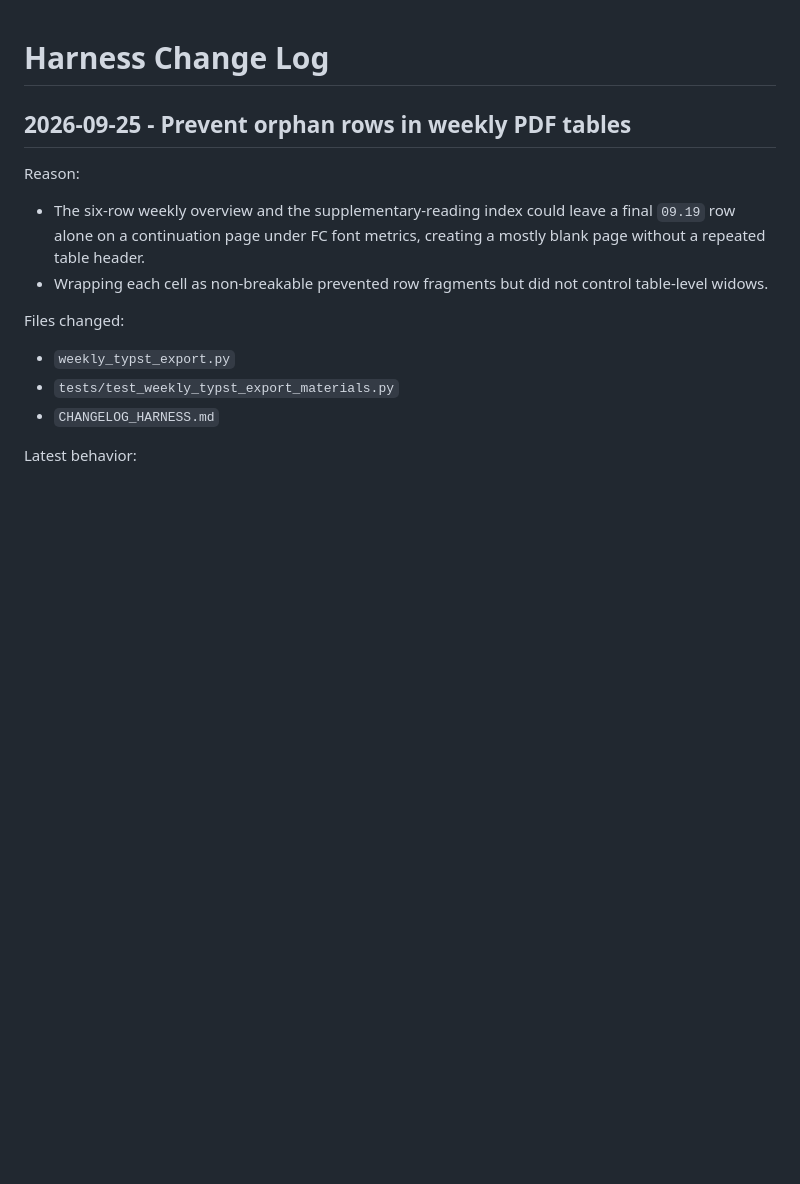
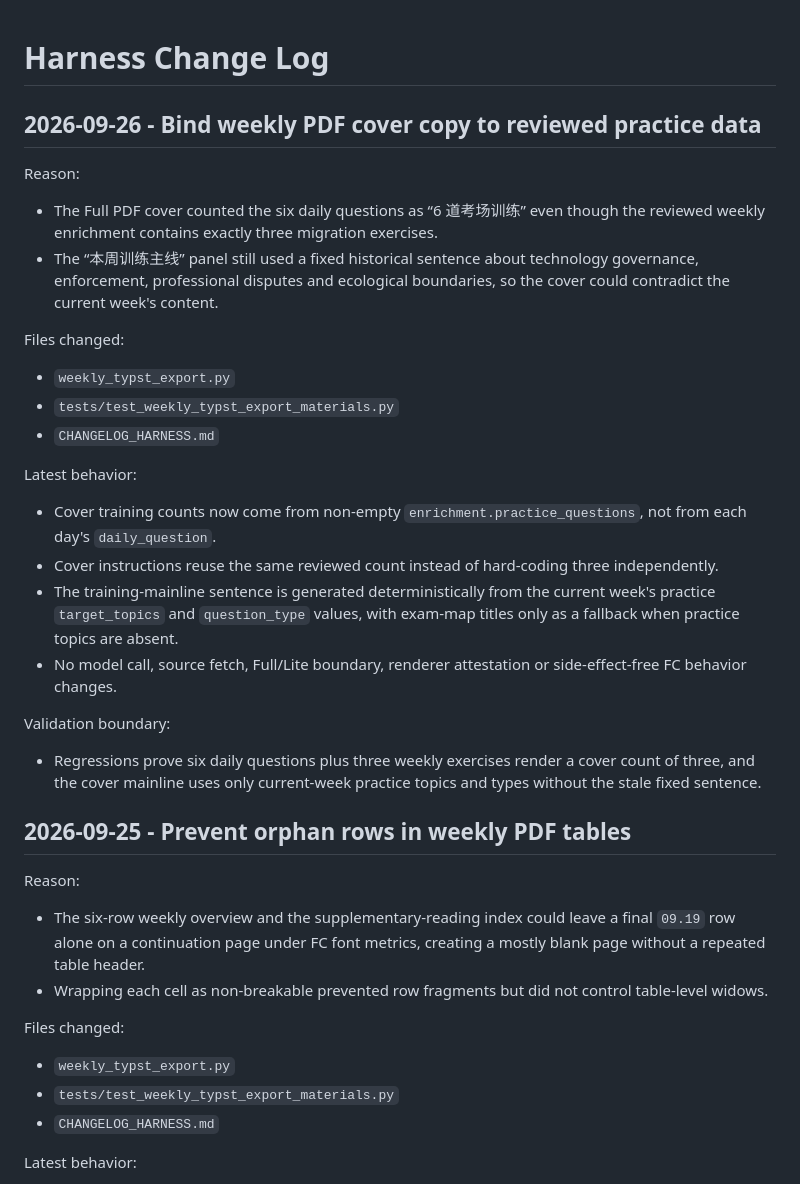
Before and after one commit to Ervebreak/gongkao-daily-mail, a Markdown page: CHANGELOG_HARNESS.md, the part around the change. GitHub-like rendering; blank space fills up the shorter version.

Commit message:
Document weekly PDF cover fix

```diff
--- a/CHANGELOG_HARNESS.md
+++ b/CHANGELOG_HARNESS.md
@@ -1,4 +1,28 @@
 # Harness Change Log
+
+## 2026-09-26 - Bind weekly PDF cover copy to reviewed practice data
+
+Reason:
+
+- The Full PDF cover counted the six daily questions as “6 道考场训练” even though the reviewed weekly enrichment contains exactly three migration exercises.
+- The “本周训练主线” panel still used a fixed historical sentence about technology governance, enforcement, professional disputes and ecological boundaries, so the cover could contradict the current week's content.
+
+Files changed:
+
+- `weekly_typst_export.py`
+- `tests/test_weekly_typst_export_materials.py`
+- `CHANGELOG_HARNESS.md`
+
+Latest behavior:
+
+- Cover training counts now come from non-empty `enrichment.practice_questions`, not from each day's `daily_question`.
+- Cover instructions reuse the same reviewed count instead of hard-coding three independently.
+- The training-mainline sentence is generated deterministically from the current week's practice `target_topics` and `question_type` values, with exam-map titles only as a fallback when practice topics are absent.
+- No model call, source fetch, Full/Lite boundary, renderer attestation or side-effect-free FC behavior changes.
+
+Validation boundary:
+
+- Regressions prove six daily questions plus three weekly exercises render a cover count of three, and the cover mainline uses only current-week practice topics and types without the stale fixed sentence.
 
 ## 2026-09-25 - Prevent orphan rows in weekly PDF tables
 
```
